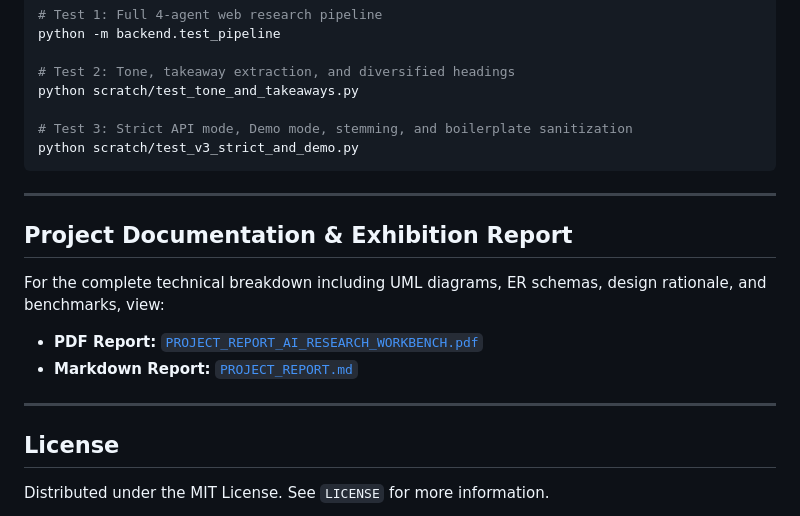
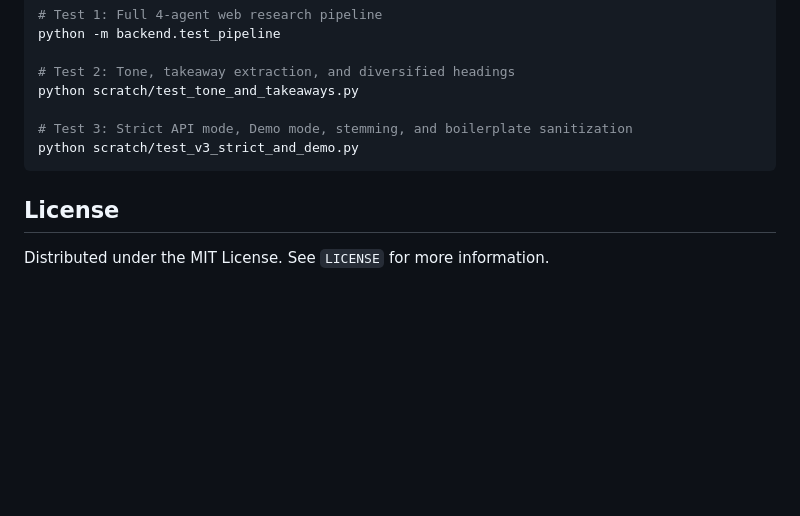
Before and after one commit to FoulTarnished06/ResearchWorkbench, a Markdown page: README.md, the part around the change. GitHub-like rendering; blank space fills up the shorter version.

Commit message:
Updated readme
README CHANGES

````diff
--- a/README.md
+++ b/README.md
@@ -133,14 +133,5 @@ python scratch/test_tone_and_takeaways.py
 python scratch/test_v3_strict_and_demo.py
 ```
 
----
-
-## Project Documentation & Exhibition Report
-For the complete technical breakdown including UML diagrams, ER schemas, design rationale, and benchmarks, view:
-- **PDF Report:** [`PROJECT_REPORT_AI_RESEARCH_WORKBENCH.pdf`](PROJECT_REPORT_AI_RESEARCH_WORKBENCH.pdf)
-- **Markdown Report:** [`PROJECT_REPORT.md`](PROJECT_REPORT.md)
-
----
-
 ## License
 Distributed under the MIT License. See `LICENSE` for more information.
````
